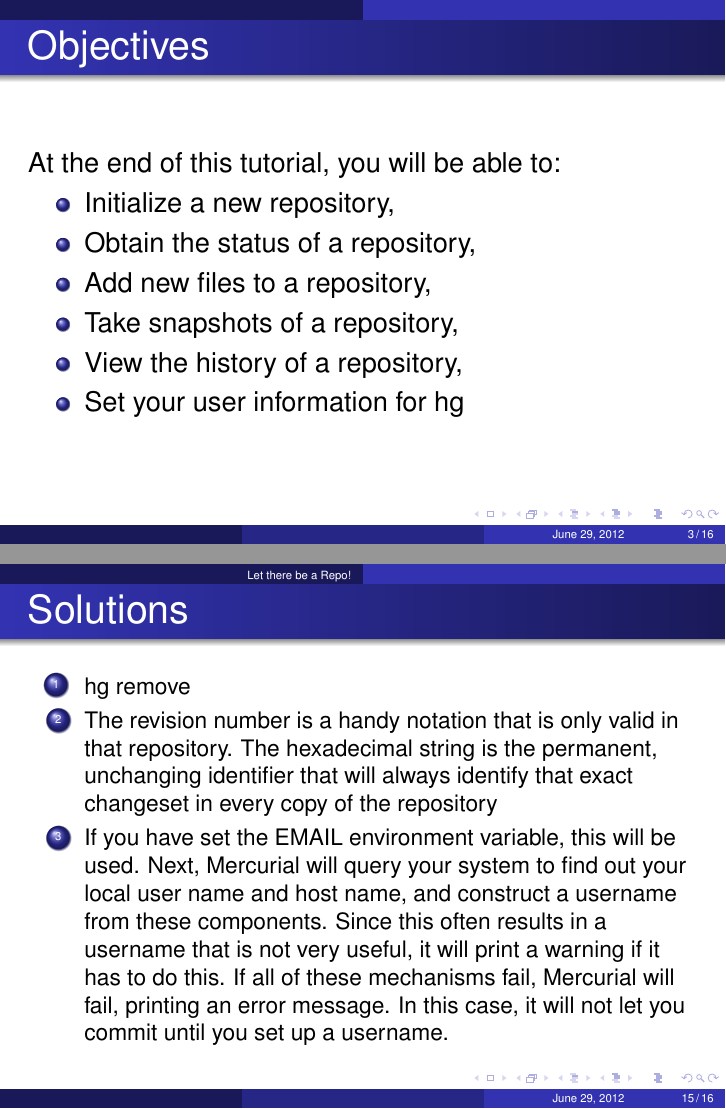
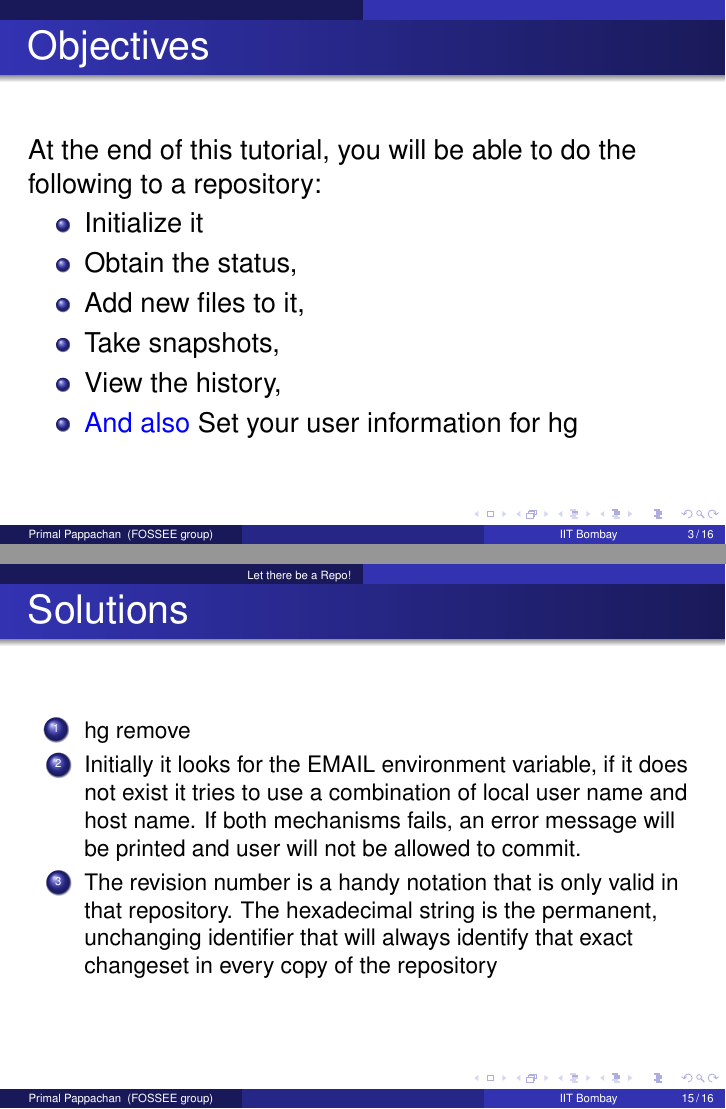
Before and after one commit to FOSSEE/sdes-stscripts, LaTeX slides (Version_Control/vcs2/vcslide2.tex): pages 3 and 15 of 16, joined at a grey line. Compiled offline with pdfLaTeX.

Commit message:
Edited according to the checklist

```diff
--- a/Version_Control/vcs2/vcslide2.tex
+++ b/Version_Control/vcs2/vcslide2.tex
@@ -43,3 +43,7 @@
 \setbeamercolor{emphbar}{bg=blue!20, fg=black}
 \newcommand{\emphbar}[1]
 
+\author[Primal Pappachan] {}
+\institute[FOSSEE group] {}
+
+\date[IIT Bombay] {}
@@ -74,14 +78,14 @@
 
 \begin{frame}
   \frametitle{Objectives}
-  At the end of this tutorial, you will be able to:
+  At the end of this tutorial, you will be able to do the following to a repository:
   \begin{itemize}
-  \item Initialize a new repository,
-  \item Obtain the status of a repository,
-  \item Add new files to a repository,
-  \item Take snapshots of a repository,
-  \item View the history of a repository,
-  \item Set your user information for hg
+  \item Initialize it
+  \item Obtain the status,
+  \item Add new files to it,
+  \item Take snapshots,
+  \item View the history,
+  \item \textcolor{blue}{And also} Set your user information for hg
   \end{itemize}
 \end{frame}
 
@@ -231,8 +233,13 @@
 \frametitle{Solutions}
 \begin{enumerate}
 \item \small{hg remove}
-\item \small{The revision number is a handy notation that is only valid in that repository. The hexadecimal string is the permanent, unchanging identifier that will always identify that exact changeset in every copy of the repository}
-\item \small{If you have set the EMAIL environment variable, this will be used. Next, Mercurial will query your system to find out your local user name and host name, and construct a username from these components. Since this often results in a username that is not very useful, it will print a warning if it has to do this. If all of these mechanisms fail, Mercurial will fail, printing an error message. In this case, it will not let you commit until you set up a username.}
+\item \small{Initially it looks for the EMAIL environment variable, if it does not exist
+it tries to use a combination of local user name and host name. If both
+mechanisms fails, an error message will be printed and user will not be
+allowed to commit.}
+\item \small{The revision number is a handy notation that is only valid in that
+repository. The hexadecimal string is the permanent, unchanging identifier that
+will always identify that exact changeset in every copy of the repository}
 \end{enumerate}
 \end{frame}
 \begin{frame}
```
Also changed, not shown: Version_Control/vcs2/vcslide2.tex (20 more changed lines), 2 other files.
